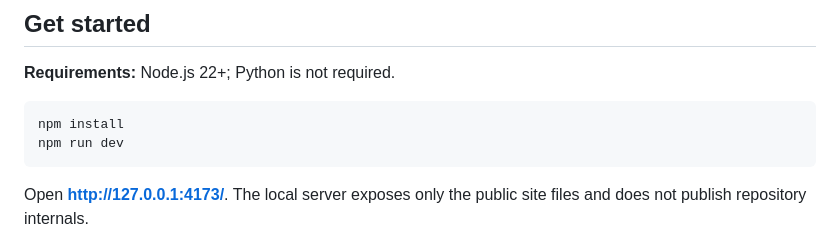
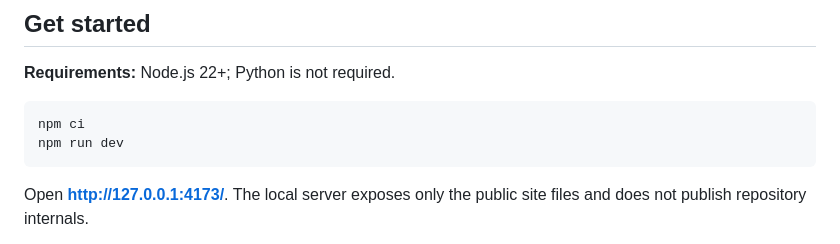
Before and after one commit to varunjakkampudi-tech/property-lens, a Markdown page: README.md, the part around the change. Rendered like a GitHub page.

Commit message:
docs: document reproducible npm ci setup

````diff
--- a/README.md
+++ b/README.md
@@ -34,7 +34,7 @@ Unknown-price, conflicting, out-of-budget and uncorroborated social discoveries
 **Requirements:** Node.js 22+; Python is not required.
 
 ```bash
-npm install
+npm ci
 npm run dev
 ```
 
````
